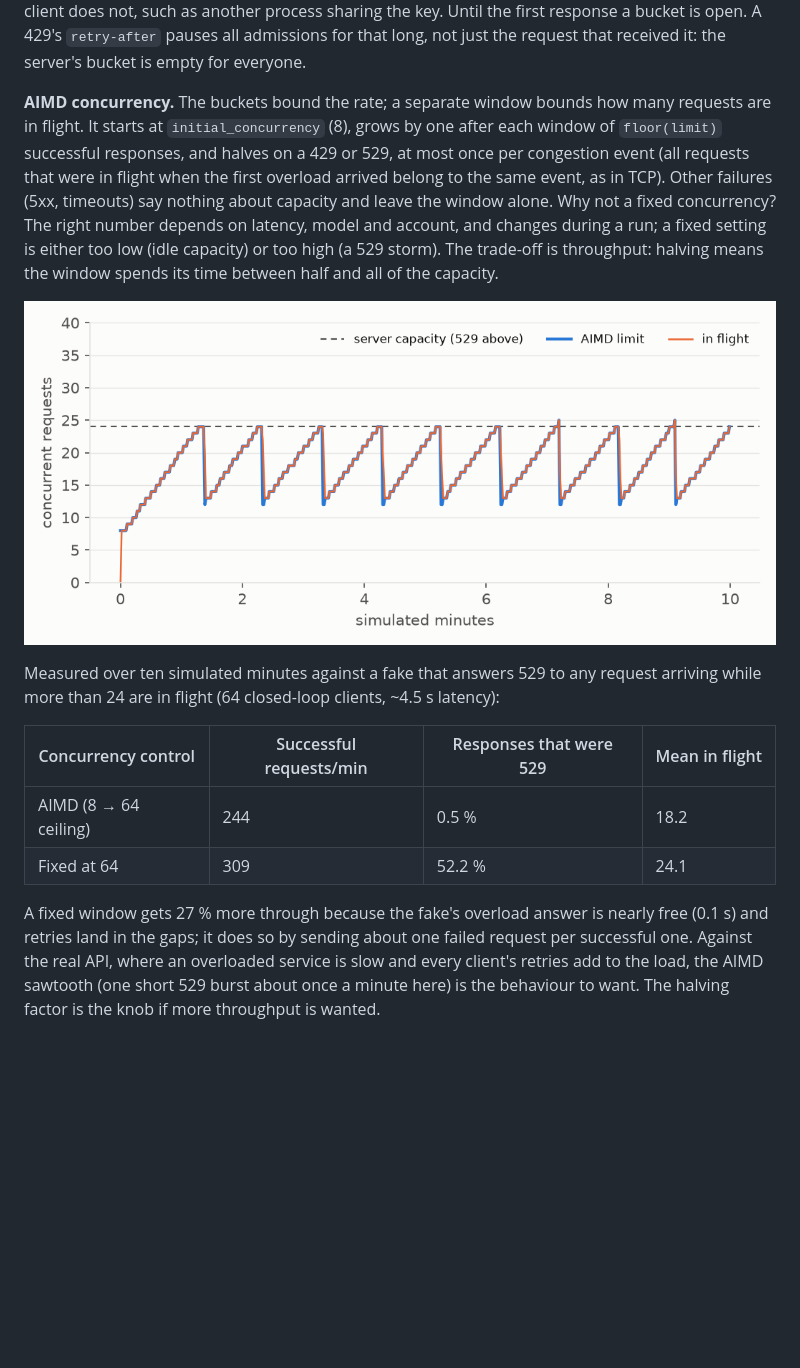
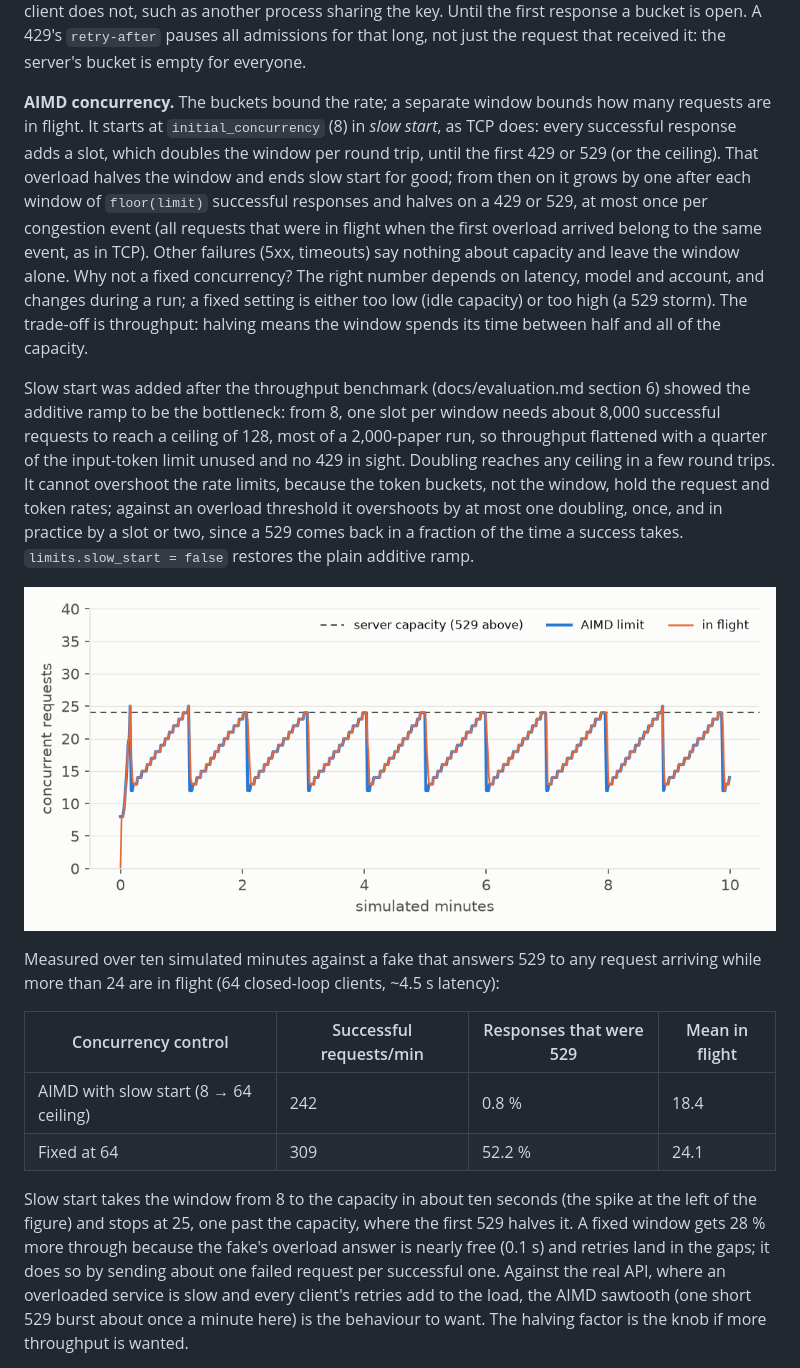
Before and after one commit to MatiiiBL/precis, a Markdown page: docs/runtime.md, the part around one of its changes. Rendered like a GitHub page; pictures changed too: docs/img/runtime-aimd.png; blank space fills up the shorter version.

```diff
--- a/docs/runtime.md
+++ b/docs/runtime.md
@@ -133,16 +133,31 @@ is open. A 429's `retry-after` pauses all admissions for that long, not just
 the request that received it: the server's bucket is empty for everyone.
 
 **AIMD concurrency.** The buckets bound the rate; a separate window bounds
-how many requests are in flight. It starts at `initial_concurrency` (8),
-grows by one after each window of `floor(limit)` successful responses, and
-halves on a 429 or 529, at most once per congestion event (all requests that
-were in flight when the first overload arrived belong to the same event, as
-in TCP). Other failures (5xx, timeouts) say nothing about capacity and leave
-the window alone. Why not a fixed concurrency? The right number depends on
-latency, model and account, and changes during a run; a fixed setting is
-either too low (idle capacity) or too high (a 529 storm). The trade-off is
-throughput: halving means the window spends its time between half and all of
-the capacity.
+how many requests are in flight. It starts at `initial_concurrency` (8) in
+*slow start*, as TCP does: every successful response adds a slot, which
+doubles the window per round trip, until the first 429 or 529 (or the
+ceiling). That overload halves the window and ends slow start for good;
+from then on it grows by one after each window of `floor(limit)` successful
+responses and halves on a 429 or 529, at most once per congestion event
+(all requests that were in flight when the first overload arrived belong to
+the same event, as in TCP). Other failures (5xx, timeouts) say nothing about
+capacity and leave the window alone. Why not a fixed concurrency? The right
+number depends on latency, model and account, and changes during a run; a
+fixed setting is either too low (idle capacity) or too high (a 529 storm).
+The trade-off is throughput: halving means the window spends its time
+between half and all of the capacity.
+
+Slow start was added after the throughput benchmark
+(docs/evaluation.md section 6) showed the additive ramp to be the
+bottleneck: from 8, one slot per window needs about 8,000 successful
+requests to reach a ceiling of 128, most of a 2,000-paper run, so
+throughput flattened with a quarter of the input-token limit unused and no
+429 in sight. Doubling reaches any ceiling in a few round trips. It cannot
+overshoot the rate limits, because the token buckets, not the window, hold
+the request and token rates; against an overload threshold it overshoots by
+at most one doubling, once, and in practice by a slot or two, since a 529
+comes back in a fraction of the time a success takes. `limits.slow_start =
+false` restores the plain additive ramp.
 
 ![AIMD limit and requests in flight over ten simulated minutes against a server that answers 529 above 24 concurrent requests](img/runtime-aimd.png)
 
@@ -152,10 +167,12 @@ request arriving while more than 24 are in flight (64 closed-loop clients,
 
 | Concurrency control | Successful requests/min | Responses that were 529 | Mean in flight |
 |---|---|---|---|
-| AIMD (8 → 64 ceiling) | 244 | 0.5 % | 18.2 |
+| AIMD with slow start (8 → 64 ceiling) | 242 | 0.8 % | 18.4 |
 | Fixed at 64 | 309 | 52.2 % | 24.1 |
 
-A fixed window gets 27 % more through because the fake's overload answer is
+Slow start takes the window from 8 to the capacity in about ten seconds
+(the spike at the left of the figure) and stops at 25, one past the
+capacity, where the first 529 halves it. A fixed window gets 28 % more through because the fake's overload answer is
 nearly free (0.1 s) and retries land in the gaps; it does so by sending about
 one failed request per successful one. Against the real API, where an
 overloaded service is slow and every client's retries add to the load, the
```
Also changed, not shown: other parts of docs/runtime.md (+17 -18 lines), docs/design.md (+3 -2 lines), 2 other files.
